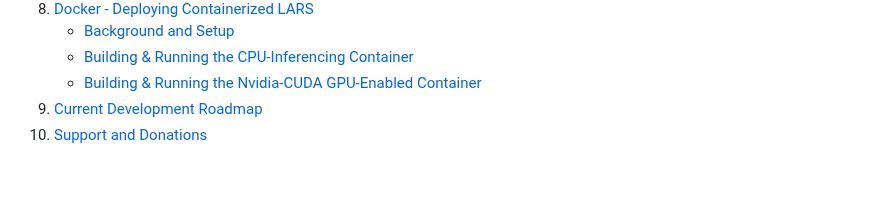
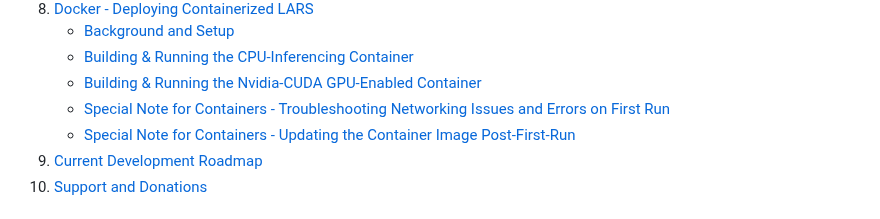
Before and after one commit to abgulati/LARS, a Markdown page: README.md, the part around one of its changes. GitHub-like rendering; blank space fills up the shorter version.

```diff
--- a/README.md
+++ b/README.md
@@ -63,6 +63,8 @@ There are many desktop applications for running LLMs locally, and LARS aims to b
     - [Background and Setup](https://github.com/abgulati/LARS?tab=readme-ov-file#background-and-setup)
     - [Building & Running the CPU-Inferencing Container](https://github.com/abgulati/LARS?tab=readme-ov-file#building--running-the-cpu-inferencing-container)
     - [Building & Running the Nvidia-CUDA GPU-Enabled Container](https://github.com/abgulati/LARS?tab=readme-ov-file#building--running-the-nvidia-cuda-gpu-enabled-container)
+    - [Special Note for Containers - Troubleshooting Networking Issues and Errors on First Run](https://github.com/abgulati/LARS?tab=readme-ov-file#special-note-for-containers---troubleshooting-networking-issues-and-errors-on-first-run)
+    - [Special Note for Containers - Updating the Container Image Post-First-Run](https://github.com/abgulati/LARS?tab=readme-ov-file#special-note-for-containers---updating-the-container-image-post-first-run)
 9. [Current Development Roadmap](https://github.com/abgulati/LARS?tab=readme-ov-file#current-development-roadmap)
 10. [Support and Donations](https://github.com/abgulati/LARS?tab=readme-ov-file#support-and-donations)
 
```
Also changed, not shown: other parts of README.md (+2 -2 lines).
